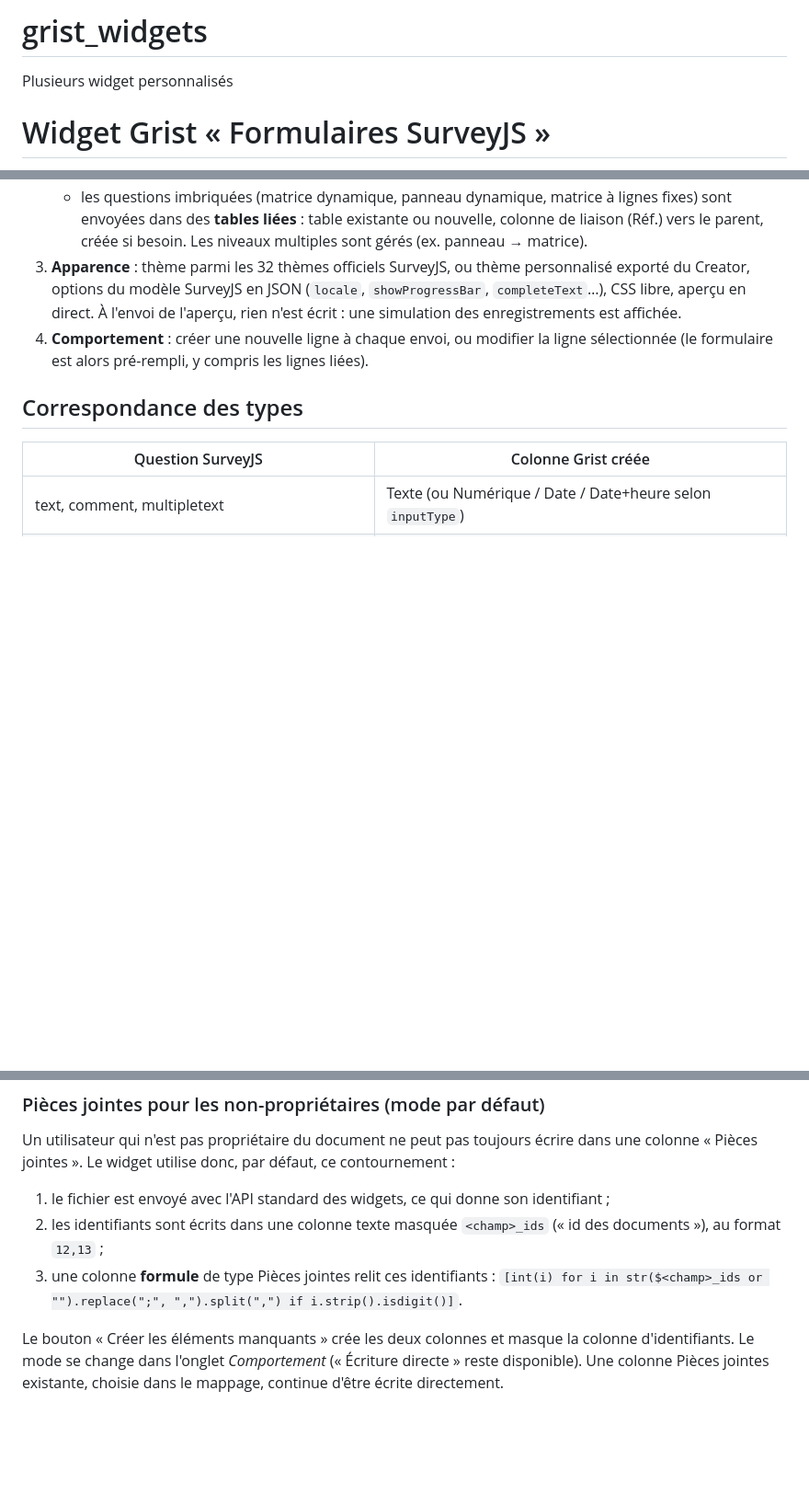
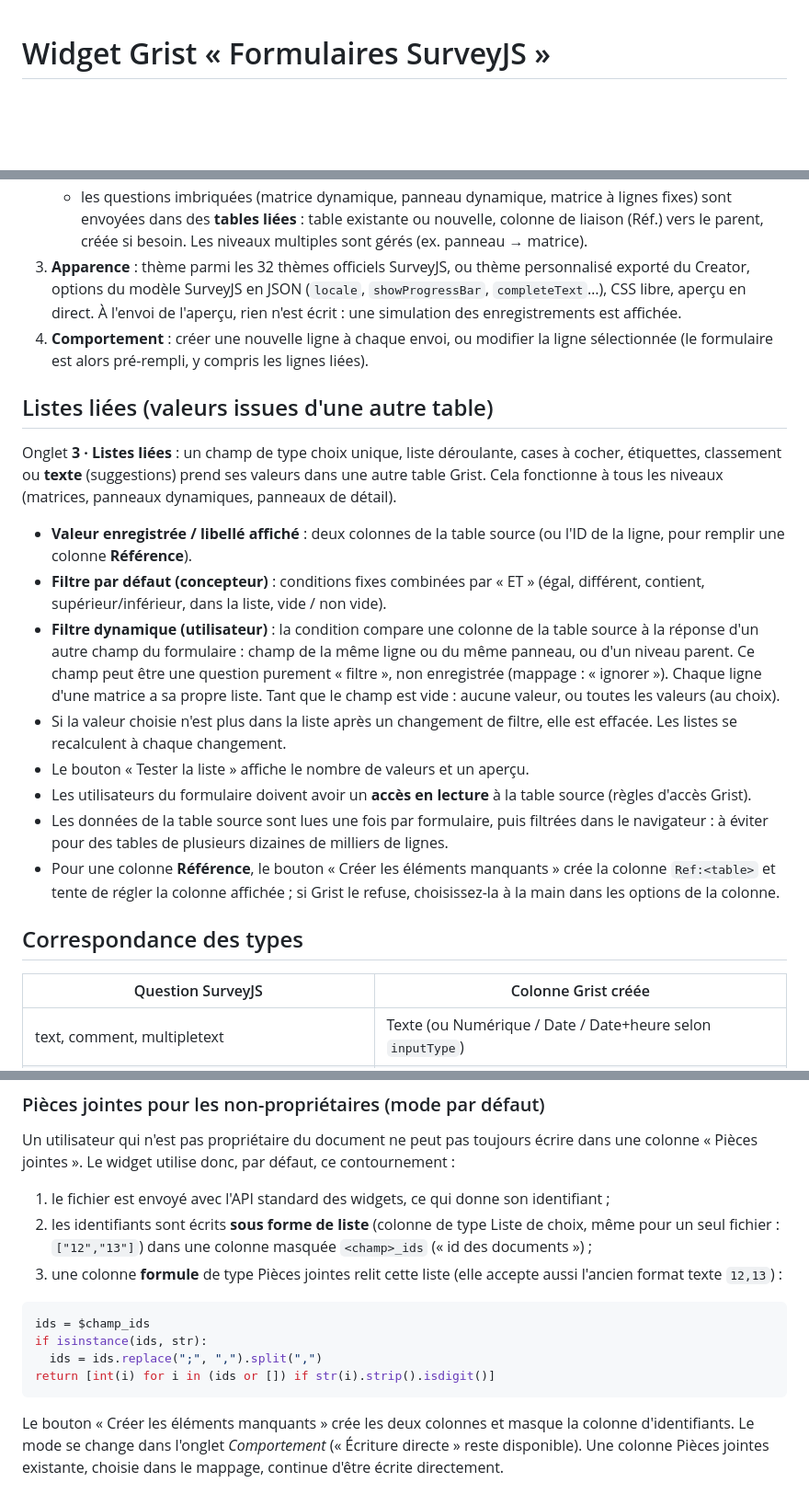
Before and after one commit to cmayeul/grist_widgets, a Markdown page: README.md, 3 parts joined by grey strips. Shown at 92% size. Drawn GitHub-style; blank space fills up the shorter version.

Commit message:
Revise README for widget features and usage
Updated the README to include new features and details about linked lists and attachment handling.

````diff
--- a/README.md
+++ b/README.md
@@ -1,7 +1,3 @@
-# grist_widgets
-Plusieurs widget personnalisés
-
-
 # Widget Grist « Formulaires SurveyJS »
 
 Widget personnalisé Grist qui affiche un formulaire [SurveyJS](https://surveyjs.io/) à partir d'un JSON et enregistre les réponses dans Grist, y compris les données imbriquées (matrices et panneaux dynamiques) dans des tables liées, et les pièces jointes dans de vraies colonnes « Pièces jointes ».
@@ -32,6 +28,19 @@ Widget personnalisé Grist qui affiche un formulaire [SurveyJS](https://surveyjs
 3. **Apparence** : thème parmi les 32 thèmes officiels SurveyJS, ou thème personnalisé exporté du Creator, options du modèle SurveyJS en JSON (`locale`, `showProgressBar`, `completeText`…), CSS libre, aperçu en direct. À l'envoi de l'aperçu, rien n'est écrit : une simulation des enregistrements est affichée.
 4. **Comportement** : créer une nouvelle ligne à chaque envoi, ou modifier la ligne sélectionnée (le formulaire est alors pré-rempli, y compris les lignes liées).
 
+## Listes liées (valeurs issues d'une autre table)
+
+Onglet **3 · Listes liées** : un champ de type choix unique, liste déroulante, cases à cocher, étiquettes, classement ou **texte** (suggestions) prend ses valeurs dans une autre table Grist. Cela fonctionne à tous les niveaux (matrices, panneaux dynamiques, panneaux de détail).
+
+- **Valeur enregistrée / libellé affiché** : deux colonnes de la table source (ou l'ID de la ligne, pour remplir une colonne **Référence**).
+- **Filtre par défaut (concepteur)** : conditions fixes combinées par « ET » (égal, différent, contient, supérieur/inférieur, dans la liste, vide / non vide).
+- **Filtre dynamique (utilisateur)** : la condition compare une colonne de la table source à la réponse d'un autre champ du formulaire : champ de la même ligne ou du même panneau, ou d'un niveau parent. Ce champ peut être une question purement « filtre », non enregistrée (mappage : « ignorer »). Chaque ligne d'une matrice a sa propre liste. Tant que le champ est vide : aucune valeur, ou toutes les valeurs (au choix).
+- Si la valeur choisie n'est plus dans la liste après un changement de filtre, elle est effacée. Les listes se recalculent à chaque changement.
+- Le bouton « Tester la liste » affiche le nombre de valeurs et un aperçu.
+- Les utilisateurs du formulaire doivent avoir un **accès en lecture** à la table source (règles d'accès Grist).
+- Les données de la table source sont lues une fois par formulaire, puis filtrées dans le navigateur : à éviter pour des tables de plusieurs dizaines de milliers de lignes.
+- Pour une colonne **Référence**, le bouton « Créer les éléments manquants » crée la colonne `Ref:<table>` et tente de régler la colonne affichée ; si Grist le refuse, choisissez-la à la main dans les options de la colonne.
+
 ## Correspondance des types
 
 | Question SurveyJS | Colonne Grist créée |
@@ -53,8 +62,15 @@ Les fichiers sont envoyés avec le jeton d'accès de l'API des widgets (`docApi.
 Un utilisateur qui n'est pas propriétaire du document ne peut pas toujours écrire dans une colonne « Pièces jointes ». Le widget utilise donc, par défaut, ce contournement :
 
 1. le fichier est envoyé avec l'API standard des widgets, ce qui donne son identifiant ;
-2. les identifiants sont écrits dans une colonne texte masquée `<champ>_ids` (« id des documents »), au format `12,13` ;
-3. une colonne **formule** de type Pièces jointes relit ces identifiants : `[int(i) for i in str($<champ>_ids or "").replace(";", ",").split(",") if i.strip().isdigit()]`.
+2. les identifiants sont écrits **sous forme de liste** (colonne de type Liste de choix, même pour un seul fichier : `["12","13"]`) dans une colonne masquée `<champ>_ids` (« id des documents ») ;
+3. une colonne **formule** de type Pièces jointes relit cette liste (elle accepte aussi l'ancien format texte `12,13`) :
+
+```python
+ids = $champ_ids
+if isinstance(ids, str):
+  ids = ids.replace(";", ",").split(",")
+return [int(i) for i in (ids or []) if str(i).strip().isdigit()]
+```
 
 Le bouton « Créer les éléments manquants » crée les deux colonnes et masque la colonne d'identifiants. Le mode se change dans l'onglet *Comportement* (« Écriture directe » reste disponible). Une colonne Pièces jointes existante, choisie dans le mappage, continue d'être écrite directement.
 
````
Also changed, not shown: other parts of README.md (+1 -1 lines).
